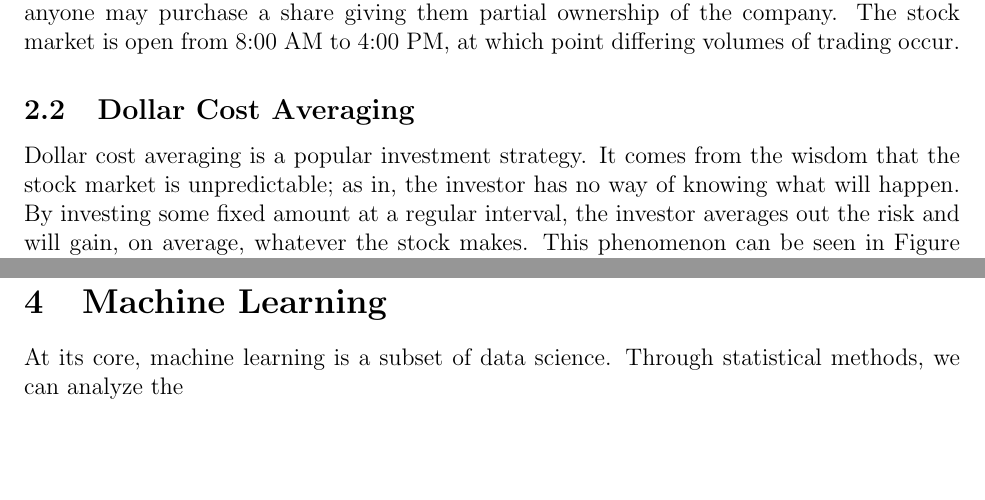
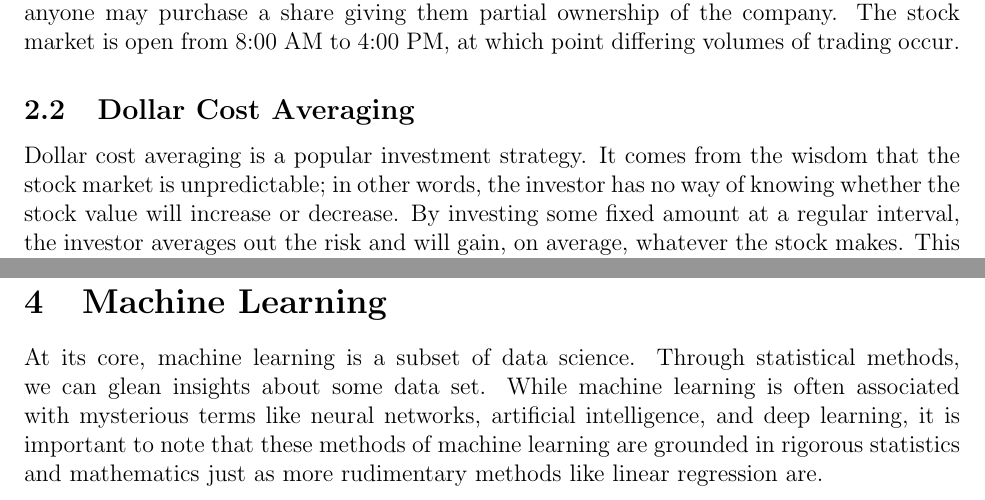
Before and after one commit to jschless/thesis, a LaTeX document (Literature Review/litReview.tex): two parts of pages 3 and 6 of 12, joined at a grey line, cut so that both start at the same text, the shorter picture padded with empty space. The pictures show the PDF file Literature Review/litReview.pdf that the author committed with the source.

Commit message:
edits on lit review

```diff
--- a/Literature Review/litReview.tex
+++ b/Literature Review/litReview.tex
@@ -60,7 +60,7 @@ Investing is a complicated subject. There are a number of different types of fin
 A stock is a piece of some public company. A public company means it is traded publicly; anyone may purchase a share giving them partial ownership of the company. The stock market is open from 8:00 AM to 4:00 PM, at which point differing volumes of trading occur.
 
 \subsection{Dollar Cost Averaging}
-Dollar cost averaging is a popular investment strategy. It comes from the wisdom that the stock market is unpredictable; as in, the investor has no way of knowing what will happen. By investing some fixed amount at a regular interval, the investor averages out the risk and will gain, on average, whatever the stock makes. This phenomenon can be seen in Figure \ref{dca}. Dollar Cost Averaging is the standard of comparison for investment strategies. For this project, I am rejecting the practical wisdom that the stock market is unpredictable; through statistical learning, I hope to design an investment strategy that outperforms dollar cost averaging.
+Dollar cost averaging is a popular investment strategy. It comes from the wisdom that the stock market is unpredictable; in other words, the investor has no way of knowing whether the stock value will increase or decrease. By investing some fixed amount at a regular interval, the investor averages out the risk and will gain, on average, whatever the stock makes. This phenomenon can be seen in Figure \ref{dca}. Dollar Cost Averaging is the standard of comparison for investment strategies. For this project, I am rejecting the practical wisdom that the stock market is unpredictable; through statistical learning, I hope to design an investment strategy that outperforms dollar cost averaging.
 
 \begin{figure}[ht]
 	\centering
@@ -144,10 +144,10 @@ $x'_t$ refers to the differenced series. This comes from the "integrated" part o
 
 
 \section{Machine Learning}
-At its core, machine learning is a subset of data science. Through statistical methods, we can analyze the
+At its core, machine learning is a subset of data science. Through statistical methods, we can glean insights about some data set. While machine learning is often associated with mysterious terms like neural networks, artificial intelligence, and deep learning, it is important to note that these methods of machine learning are grounded in rigorous statistics and mathematics just as more rudimentary methods like linear regression are.
 
 \subsection{Regression v. Classification}
-Machine learning breaks down into two main subsets: regression and classification. The distinction between the two subsets lies in the output type. While some models seek to predict a quantitative measurement based on the input, others may want to predict a qualitative measurement; models with quantitative outputs are regression and models with qualitative outputs are classification. \cite[9-10]{springer} When looking at stock time series data, a regression model would seek to forecast what the price of the stock will be the following day, while a classification model might seek to determine whether the stock will go up or down.
+Machine learning breaks down into two main subsets: regression and classification. The distinction between the two subsets lies in the output type. While some models seek to predict a quantitative measurement based on the input, others may want to predict a qualitative measurement; models with quantitative outputs are regression and models with qualitative outputs are classification. \cite[9-10]{springer} When looking at stock time series data, a regression model would seek to forecast what the price of the stock will be the following day, while a classification model might seek to determine whether the stock will go up, down or stay the same.
 
 \subsection{Linear Models}
 Linear models are one of the simplest approaches to prediction. Given a vector of inputs
```
Also changed, not shown: Literature Review/litReview.pdf, Literature Review/litReview.tex (6 more changed lines).
